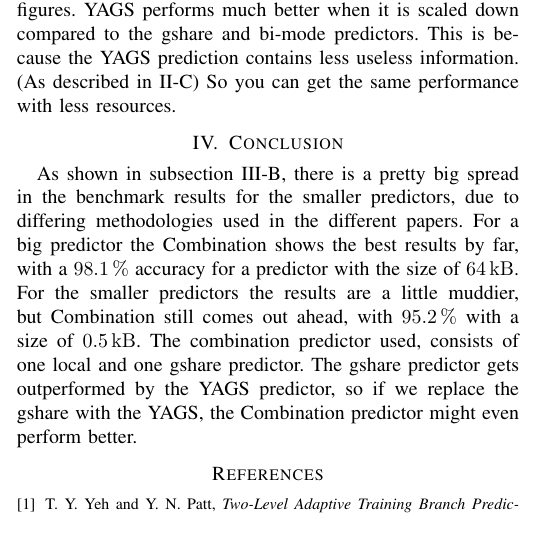
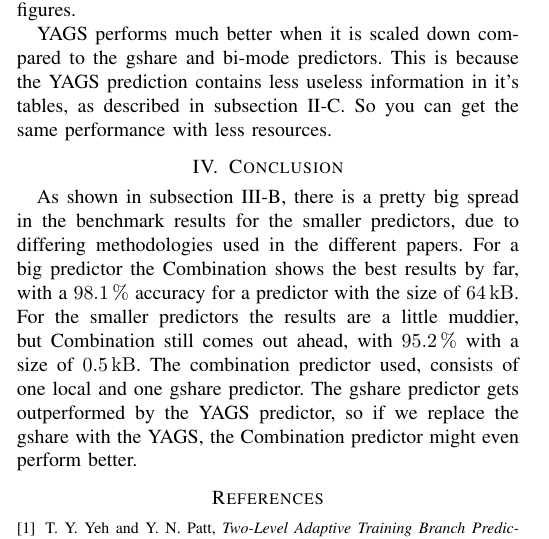
Before and after one commit to EraYaN/MCA2016, a LaTeX problem sheet (docs/Reading Assignment/MCA Reading Assignment.tex, which reads docs/Reading Assignment/comparison/comparison.tex): part of one column of page 4 of 4, cut so that both start at the same text. Compiled offline with pdfLaTeX.

Commit message:
Some text formatting fixes.

```diff
--- a/docs/Reading Assignment/comparison/comparison.tex
+++ b/docs/Reading Assignment/comparison/comparison.tex
@@ -61,6 +61,7 @@ The neural predictors are mainly simulated with the SPEC CPU 2000 integer benchm
 \subsubsection*{gshare, bi-mode, YAGS}
 gshare, bi-mode, and YAGS predictors were simulated using all 8 SPEC95 benchmarks interleaved each 60 000 instructions to simulate a high context switch environment.
 This is probably also why the accuracy of these algorithms is so poor compared to the other paper's figures.
+
 YAGS performs much better when it is scaled down compared to the gshare and bi-mode predictors.
-This is because the YAGS prediction contains less useless information. (As described in \ref{ssec:yags})
+This is because the YAGS prediction contains less useless information in it's tables, as described in subsection \ref{ssec:yags}.
 So you can get the same performance with less resources.
```
